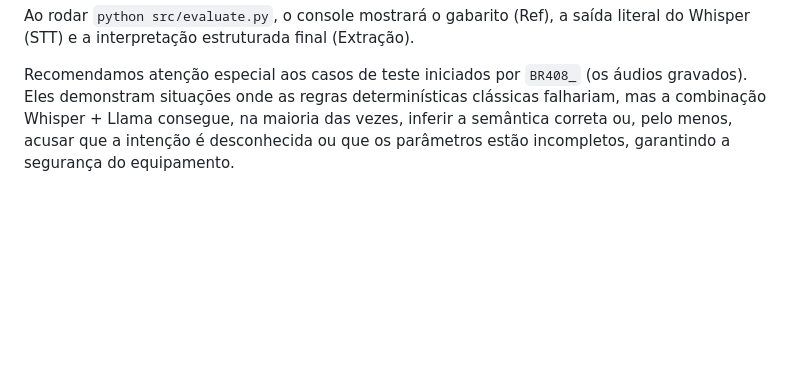
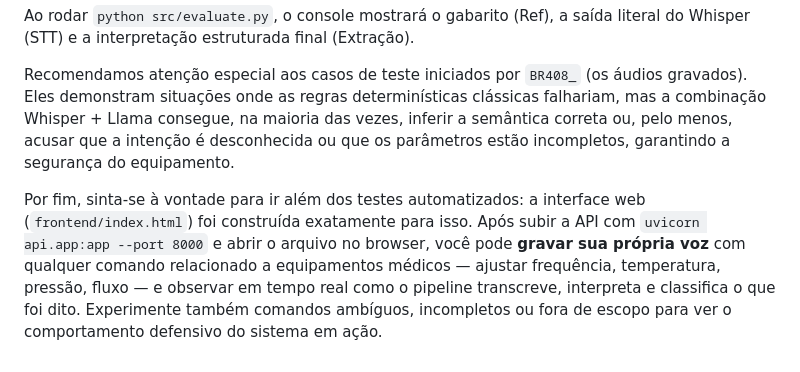
Before and after one commit to lukasasael/MedVoice, a Markdown page: README.md, the part around the change. GitHub-like rendering; blank space fills up the shorter version.

Commit message:
docs: convida avaliador a testar a interface web com voz própria

```diff
--- a/README.md
+++ b/README.md
@@ -161,3 +161,5 @@ O projeto está configurado para exibir com transparência as capacidades (e as
 Ao rodar `python src/evaluate.py`, o console mostrará o gabarito (Ref), a saída literal do Whisper (STT) e a interpretação estruturada final (Extração).
 
 Recomendamos atenção especial aos casos de teste iniciados por `BR408_` (os áudios gravados). Eles demonstram situações onde as regras determinísticas clássicas falhariam, mas a combinação Whisper + Llama consegue, na maioria das vezes, inferir a semântica correta ou, pelo menos, acusar que a intenção é desconhecida ou que os parâmetros estão incompletos, garantindo a segurança do equipamento.
+
+Por fim, sinta-se à vontade para ir além dos testes automatizados: a interface web (`frontend/index.html`) foi construída exatamente para isso. Após subir a API com `uvicorn api.app:app --port 8000` e abrir o arquivo no browser, você pode **gravar sua própria voz** com qualquer comando relacionado a equipamentos médicos — ajustar frequência, temperatura, pressão, fluxo — e observar em tempo real como o pipeline transcreve, interpreta e classifica o que foi dito. Experimente também comandos ambíguos, incompletos ou fora de escopo para ver o comportamento defensivo do sistema em ação.
```
